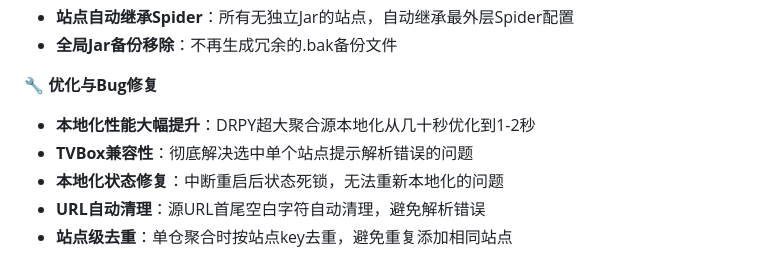
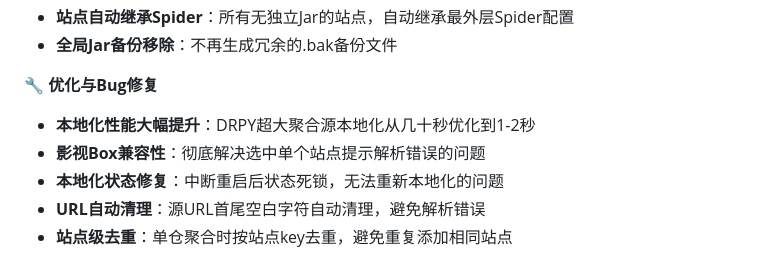
Before and after one commit to kronus09/FluxBox, a Markdown page: README.md, the part around the change. GitHub-like rendering.

Commit message:
统一术语：替换为影视Box

```diff
--- a/README.md
+++ b/README.md
@@ -229,7 +229,7 @@ MIT License
 
 **🔧 优化与Bug修复**
 - **本地化性能大幅提升**：DRPY超大聚合源本地化从几十秒优化到1-2秒
-- **TVBox兼容性**：彻底解决选中单个站点提示解析错误的问题
+- **影视Box兼容性**：彻底解决选中单个站点提示解析错误的问题
 - **本地化状态修复**：中断重启后状态死锁，无法重新本地化的问题
 - **URL自动清理**：源URL首尾空白字符自动清理，避免解析错误
 - **站点级去重**：单仓聚合时按站点key去重，避免重复添加相同站点
```
